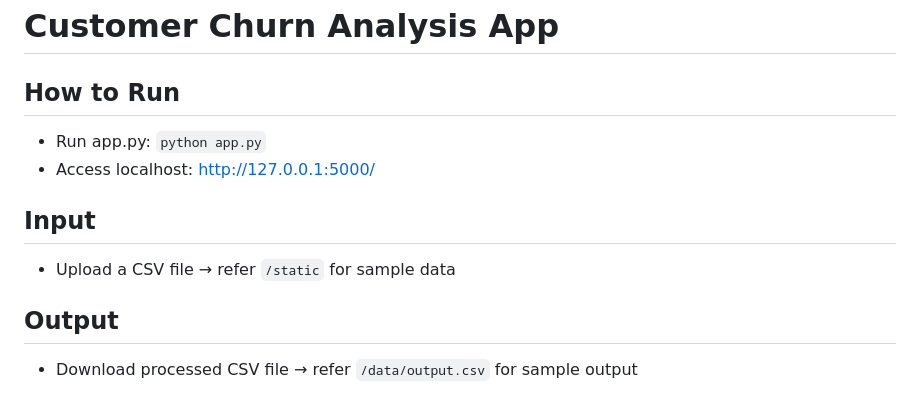
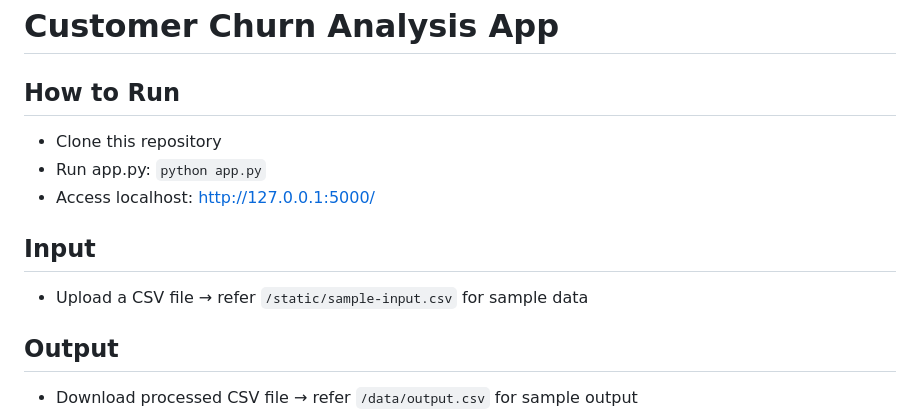
Before and after one commit to hrsha03/churn-prediction-r-flask, a Markdown page: README.md, the part around the change. GitHub-like rendering.

```diff
--- a/README.md
+++ b/README.md
@@ -1,11 +1,12 @@
 # Customer Churn Analysis App
 
 ## How to Run
+- Clone this repository
 - Run app.py: `python app.py`
 - Access localhost: [http://127.0.0.1:5000/](http://127.0.0.1:5000/)
 
 ## Input
-- Upload a CSV file → refer `/static` for sample data
+- Upload a CSV file → refer `/static/sample-input.csv` for sample data
 
 ## Output
 - Download processed CSV file → refer `/data/output.csv` for sample output
```
